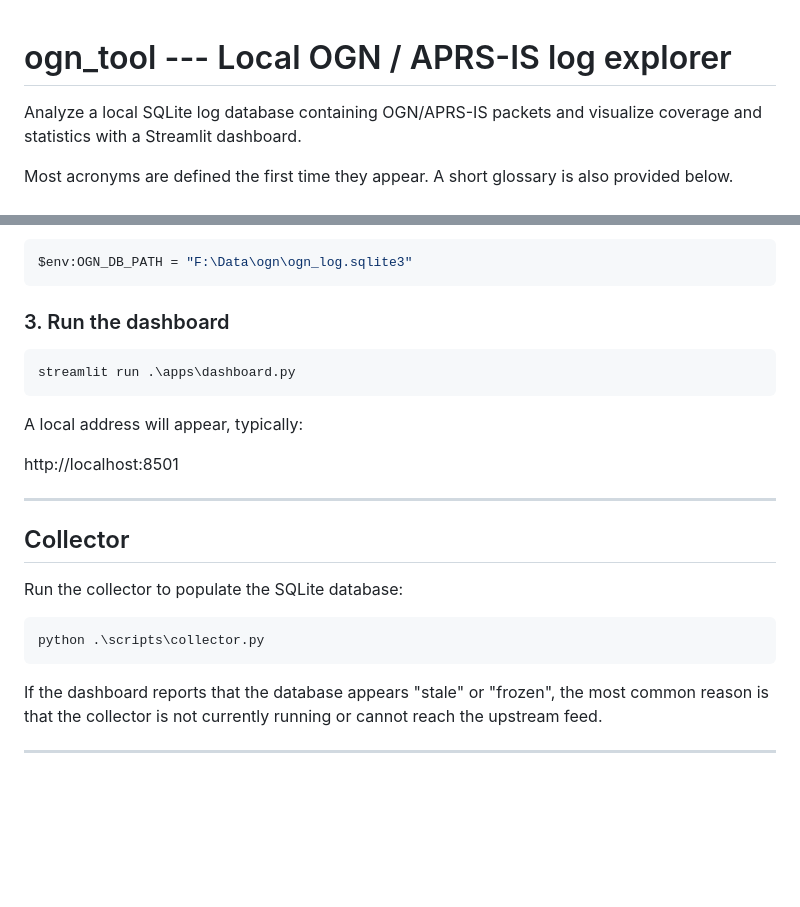
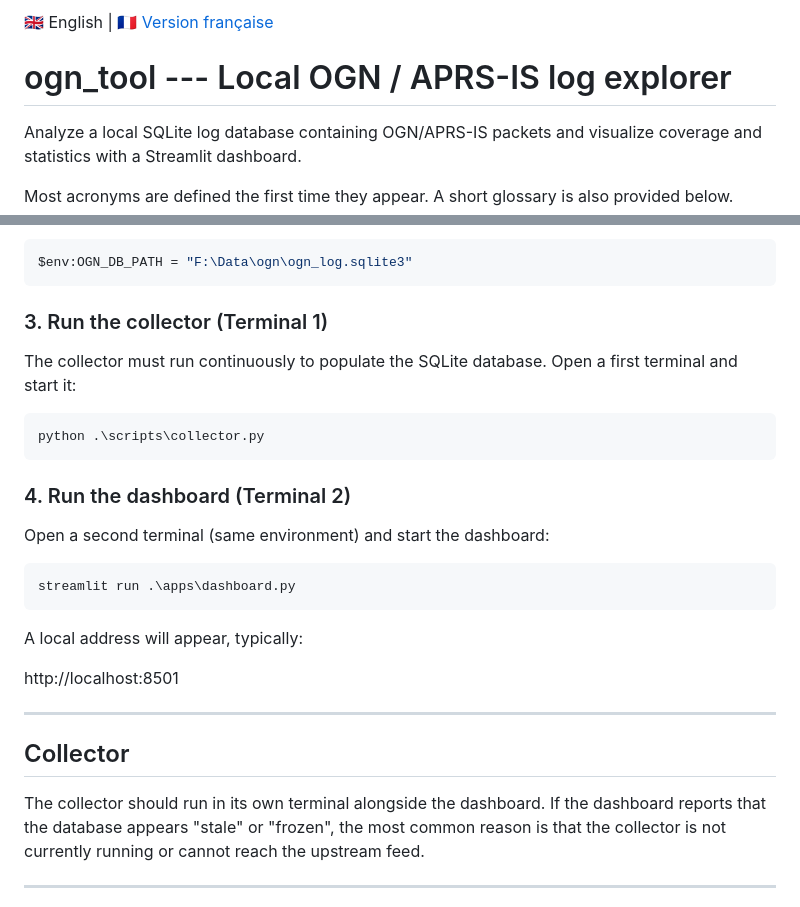
Before and after one commit to HyperionXXI/ogn_tool, a Markdown page: README.md, 2 parts joined by grey strips. Rendered like a GitHub page; blank space fills up the shorter version.

````diff
--- a/README.md
+++ b/README.md
@@ -1,3 +1,5 @@
+🇬🇧 English | 🇫🇷 [Version française](README.fr.md)
+
 # ogn_tool --- Local OGN / APRS-IS log explorer
 
 Analyze a local SQLite log database containing OGN/APRS-IS packets and
@@ -37,7 +39,18 @@ The dashboard reads the database path from an environment variable:
 $env:OGN_DB_PATH = "F:\Data\ogn\ogn_log.sqlite3"
 ```
 
-### 3. Run the dashboard
+### 3. Run the collector (Terminal 1)
+
+The collector must run continuously to populate the SQLite database.
+Open a first terminal and start it:
+
+``` powershell
+python .\scripts\collector.py
+```
+
+### 4. Run the dashboard (Terminal 2)
+
+Open a second terminal (same environment) and start the dashboard:
 
 ``` powershell
 streamlit run .\apps\dashboard.py
@@ -51,12 +64,7 @@ http://localhost:8501
 
 ## Collector
 
-Run the collector to populate the SQLite database:
-
-``` powershell
-python .\scripts\collector.py
-```
-
+The collector should run in its own terminal alongside the dashboard.
 If the dashboard reports that the database appears "stale" or "frozen",
 the most common reason is that the collector is not currently running or
 cannot reach the upstream feed.
````
Also changed, not shown: README.fr.md (+14 -7 lines).
